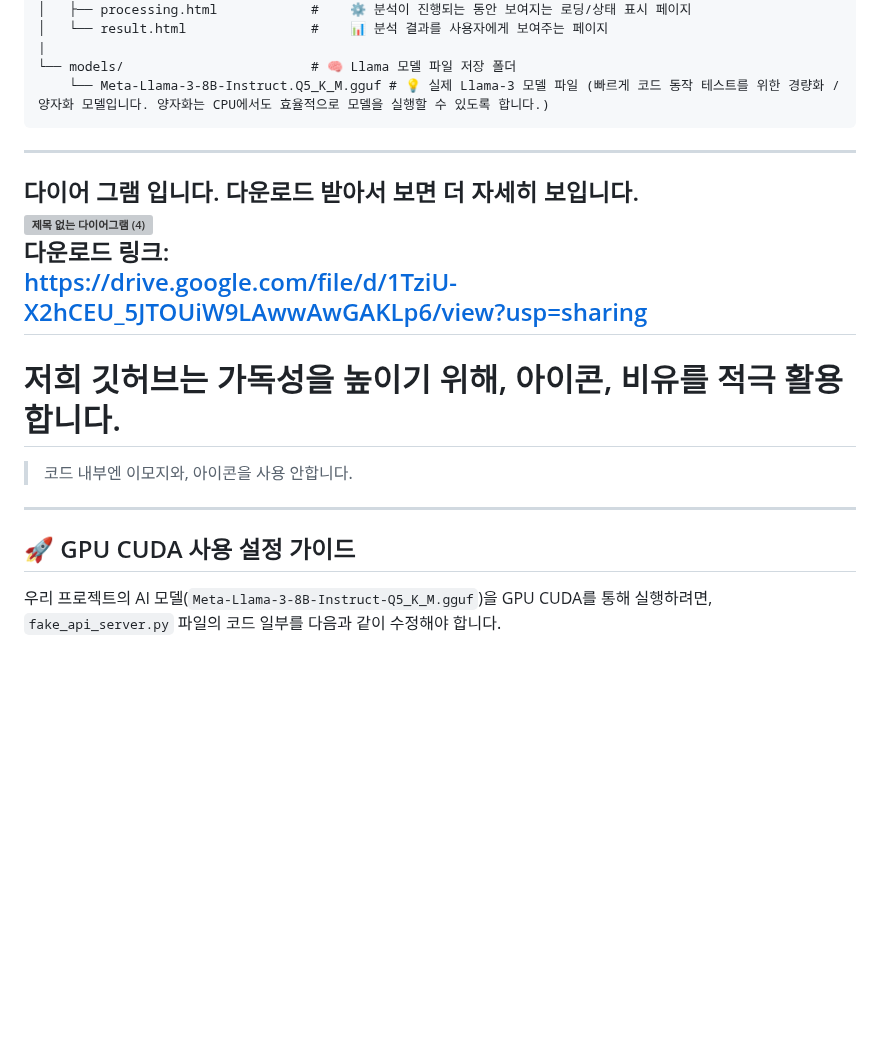
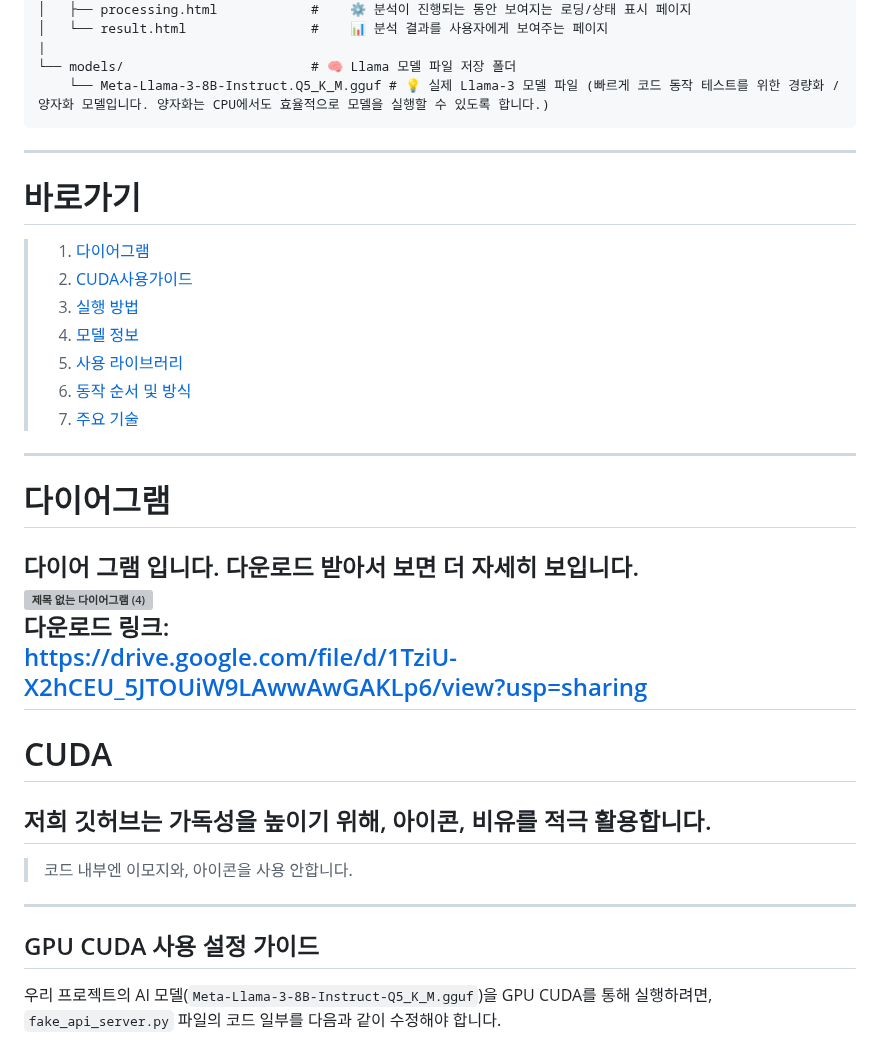
Before and after one commit to PpGgWw/FactCheckNEWS, a Markdown page: README.md, the part around one of its changes. Drawn GitHub-style; blank space fills up the shorter version; grey boxes are pictures that could not be loaded.

````diff
--- a/README.md
+++ b/README.md
@@ -34,16 +58,26 @@ FactCheckNEWS2/  # 프로젝트 루트 폴더명
     └── Meta-Llama-3-8B-Instruct.Q5_K_M.gguf # 💡 실제 Llama-3 모델 파일 (빠르게 코드 동작 테스트를 위한 경량화 / 양자화 모델입니다. 양자화는 CPU에서도 효율적으로 모델을 실행할 수 있도록 합니다.)
 ```
 ---
+# 바로가기
+> 1. [다이어그램](#다이어그램)
+> 2. [CUDA사용가이드](#cuda)
+> 3. [실행 방법](#-프로젝트-실행-가이드)
+> 4. [모델 정보](#-ai-모델-상세-정보)
+> 5. [사용 라이브러리](#3-사용-라이브러리)
+> 6. [동작 순서 및 방식](#4-동작-순서-및-방식)
+> 7. [주요 기술](#-주요-기술-개념-쉽게-이해하기-ai-설명)
+---
+# 다이어그램
 다이어 그램 입니다. 다운로드 받아서 보면 더 자세히 보입니다.
 ![제목 없는 다이어그램 (4)](https://github.com/user-attachments/assets/897f5284-471e-457e-ba8d-d7e62e1c831d)
 다운로드 링크:
 https://drive.google.com/file/d/1TziU-X2hCEU_5JTOUiW9LAwwAwGAKLp6/view?usp=sharing
 ---
-
-# 저희 깃허브는 가독성을 높이기 위해, 아이콘, 비유를 적극 활용합니다.
+# CUDA
+## 저희 깃허브는 가독성을 높이기 위해, 아이콘, 비유를 적극 활용합니다.
 > 코드 내부엔 이모지와, 아이콘을 사용 안합니다.
 ---
-## 🚀 GPU CUDA 사용 설정 가이드
+## GPU CUDA 사용 설정 가이드
 
 우리 프로젝트의 AI 모델(`Meta-Llama-3-8B-Instruct-Q5_K_M.gguf`)을 GPU CUDA를 통해 실행하려면, `fake_api_server.py` 파일의 코드 일부를 다음과 같이 수정해야 합니다.
 
````
Also changed, not shown: other parts of README.md (+25 -1 lines).
